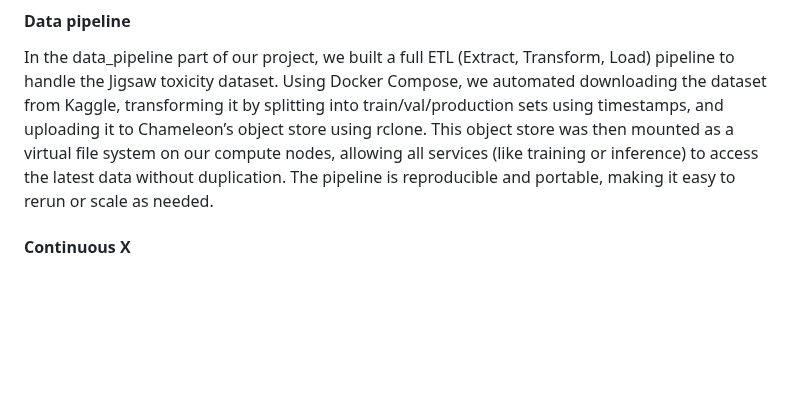
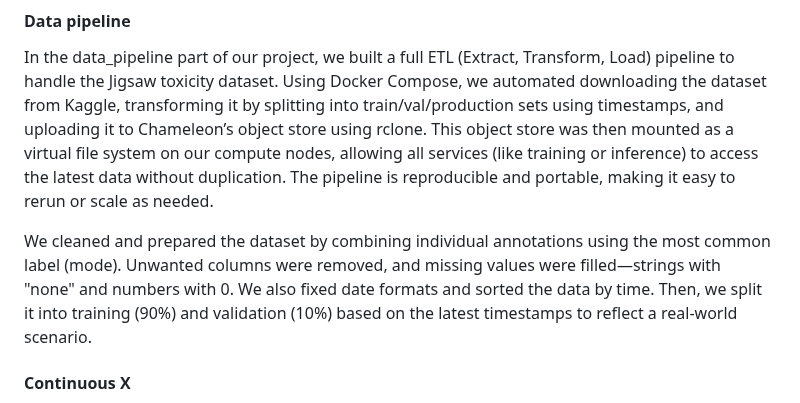
Before and after one commit to revforyou/Content_Moderation_System, a Markdown page: README.md, the part around the change. Rendered like a GitHub page; blank space fills up the shorter version.

```diff
--- a/README.md
+++ b/README.md
@@ -139,6 +139,8 @@ Monitor for data drift.
 
 In the data_pipeline part of our project, we built a full ETL (Extract, Transform, Load) pipeline to handle the Jigsaw toxicity dataset. Using Docker Compose, we automated downloading the dataset from Kaggle, transforming it by splitting into train/val/production sets using timestamps, and uploading it to Chameleon’s object store using rclone. This object store was then mounted as a virtual file system on our compute nodes, allowing all services (like training or inference) to access the latest data without duplication. The pipeline is reproducible and portable, making it easy to rerun or scale as needed.
 
+We cleaned and prepared the dataset by combining individual annotations using the most common label (mode). Unwanted columns were removed, and missing values were filled—strings with "none" and numbers with 0. We also fixed date formats and sorted the data by time. Then, we split it into training (90%) and validation (10%) based on the latest timestamps to reflect a real-world scenario.
+
 
 #### Continuous X
 
```
